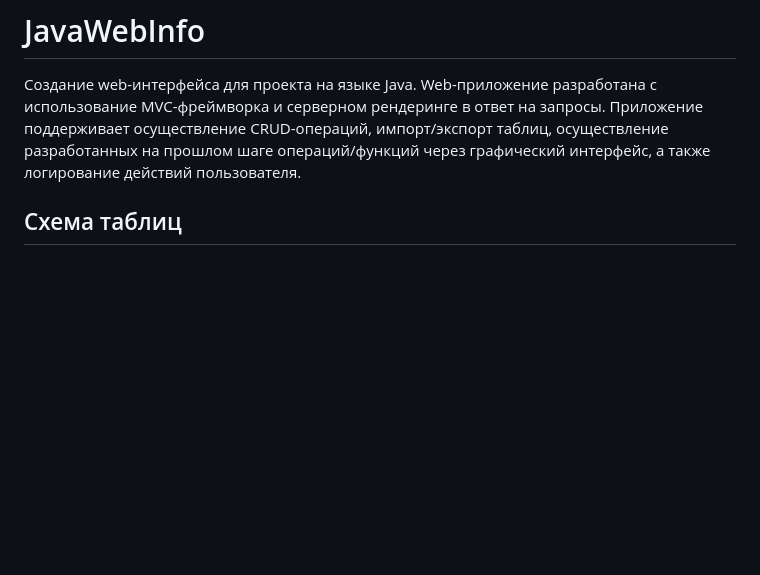
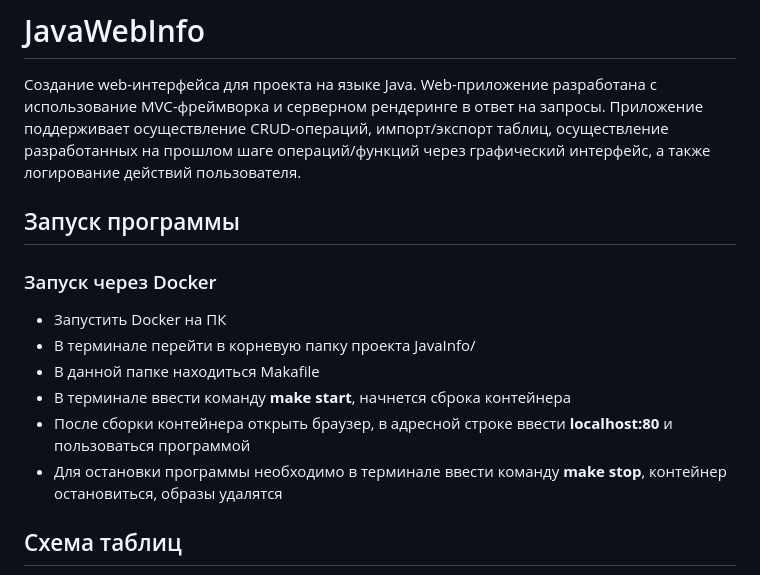
Before and after one commit to m3mpm/JavaInfo, a Markdown page: README.md, the part around the change. Drawn GitHub-style; blank space fills up the shorter version.

Commit message:
README.md, add how to run app over Docker

```diff
--- a/README.md
+++ b/README.md
@@ -2,6 +2,17 @@
 
 Создание web-интерфейса для проекта  на языке Java.
 Web-приложение разработана с использование MVC-фреймворка и серверном рендеринге в ответ на запросы. Приложение поддерживает осуществление CRUD-операций, импорт/экспорт таблиц, осуществление разработанных на прошлом шаге операций/функций через графический интерфейс, а также логирование действий пользователя.
+
+## Запуск программы
+
+### Запуск через Docker
+
+- Запустить Docker на ПК
+- В терминале перейти в корневую папку проекта JavaInfo/
+- В данной папке находиться Makafile
+- В терминале ввести команду **make start**, начнется сброка контейнера
+- После сборки контейнера открыть браузер, в адресной строке ввести **localhost:80** и пользоваться программой
+- Для остановки программы необходимо в терминале ввести команду **make stop**, контейнер остановиться, образы удалятся
 
 ## Схема таблиц
 
```
